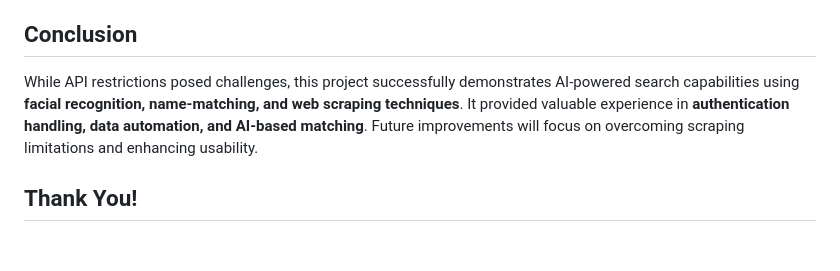
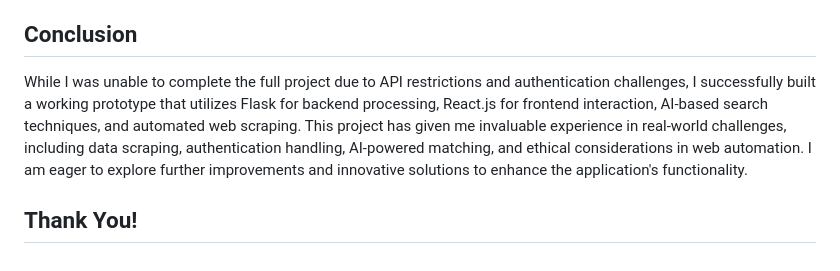
Before and after one commit to pavithrapri/AI-Powered-Dating-Search-Application-, a Markdown page: README.md, the part around the change. Drawn GitHub-style.

```diff
--- a/README.md
+++ b/README.md
@@ -85,6 +85,5 @@ The AI-powered dating search application is designed to find profiles on **Hinge
 - **Cloud Deployment:** Deploy on AWS/GCP for scalability.
 
 ## Conclusion
-While API restrictions posed challenges, this project successfully demonstrates AI-powered search capabilities using **facial recognition, name-matching, and web scraping techniques**. It provided valuable experience in **authentication handling, data automation, and AI-based matching**. Future improvements will focus on overcoming scraping limitations and enhancing usability.
-
+While I was unable to complete the full project due to API restrictions and authentication challenges, I successfully built a working prototype that utilizes Flask for backend processing, React.js for frontend interaction, AI-based search techniques, and automated web scraping. This project has given me invaluable experience in real-world challenges, including data scraping, authentication handling, AI-powered matching, and ethical considerations in web automation. I am eager to explore further improvements and innovative solutions to enhance the application's functionality.
 ## Thank You!
```
